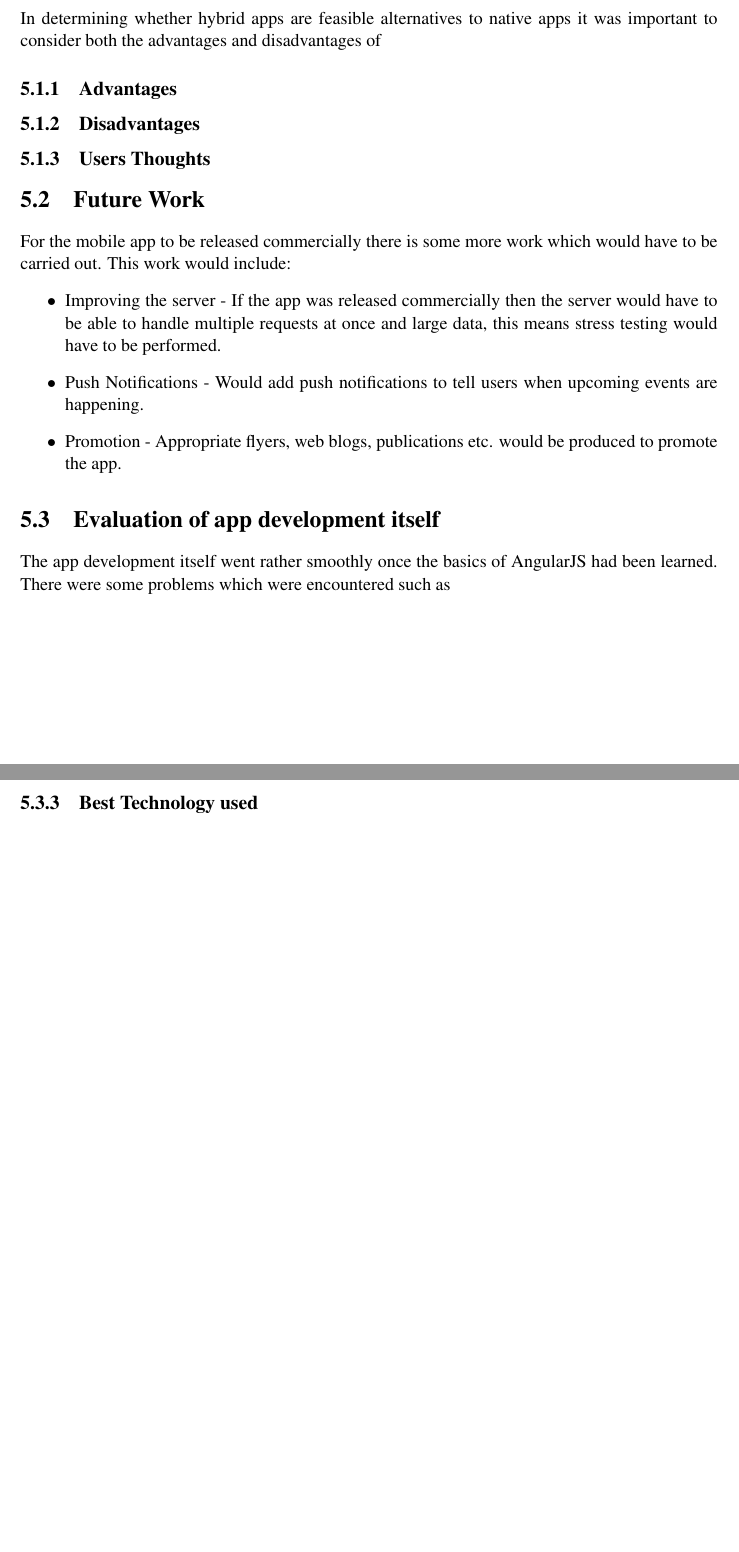
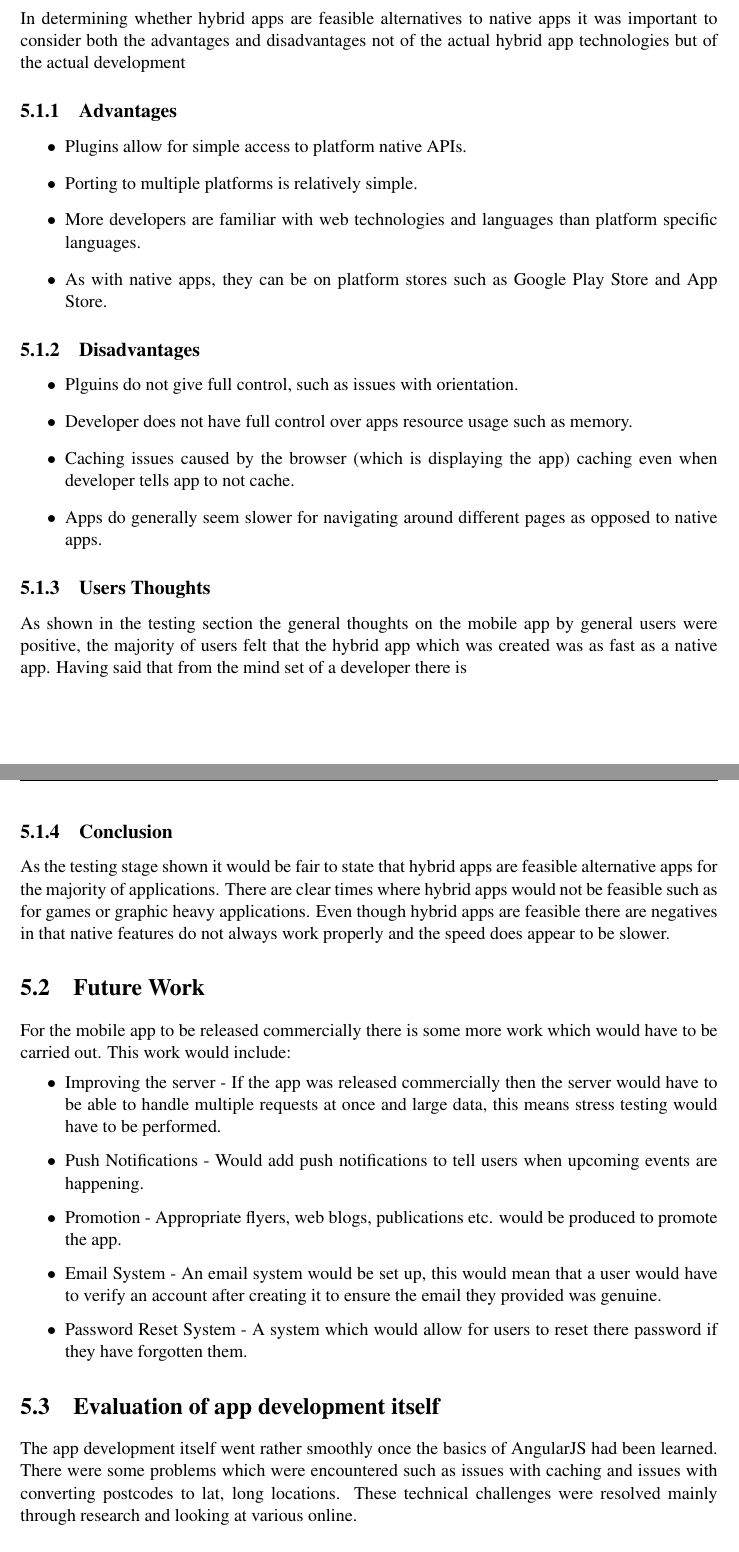
Before and after one commit to seana39223/Dynamic, a LaTeX thesis (Report/dissertation.tex, which reads Report/Chapter5/chapter5.tex): two parts of pages 36 and 37 of 50 before the commit and two parts of pages 36 and 37 of 51 after it, joined at a grey line, cut so that both start at the same text, the shorter picture padded with empty space. Compiled offline with pdfLaTeX.

Commit message:
Report updated

```diff
--- a/Report/Chapter5/chapter5.tex
+++ b/Report/Chapter5/chapter5.tex
@@ -1,11 +1,26 @@
 \chapter{Evaluation}
 
 \section{Are hybrid apps feasible}
-In determining whether hybrid apps are feasible alternatives to native apps it was important to consider both the advantages and disadvantages of
+In determining whether hybrid apps are feasible alternatives to native apps it was important to consider both the advantages and disadvantages not of the actual hybrid app technologies but of the actual development
 
 \subsection{Advantages}
+\begin{itemize}
+	\item Plugins allow for simple access to platform native APIs.
+	\item Porting to multiple platforms is relatively simple.
+	\item More developers are familiar with web technologies and languages than platform specific languages.
+	\item As with native apps, they can be on platform stores such as Google Play Store and App Store.
+\end{itemize}
 \subsection{Disadvantages}
+\begin{itemize}
+    \item Plguins do not give full control, such as issues with orientation.
+    \item Developer does not have full control over apps resource usage such as memory.
+    \item Caching issues caused by the browser (which is displaying the app) caching even when developer tells app to not cache.
+    \item Apps do generally seem slower for navigating around different pages as opposed to native apps.
+\end{itemize}
 \subsection{Users Thoughts}
+As shown in the testing section the general thoughts on the mobile app by general users were positive, the majority of users felt that the hybrid app which was created was as fast as a native app. Having said that from the mind set of a developer there is
+\subsection{Conclusion}
+As the testing stage shown it would be fair to state that hybrid apps are feasible alternative apps for the majority of applications. There are clear times where hybrid apps would not be feasible such as for games or graphic heavy applications. Even though hybrid apps are feasible there are negatives in that native features do not always work properly and the speed does appear to be slower.
 
 \section{Future Work}
 For the mobile app to be released commercially there is some more work which would have to be carried out. This work would include:
@@ -13,8 +28,10 @@ For the mobile app to be released commercially there is some more work which wou
 \item Improving the server - If the app was released commercially then the server would have to be able to handle multiple requests at once and large data, this means stress testing would have to be performed.
 \item Push Notifications - Would add push notifications to tell users when upcoming events are happening.
 \item Promotion - Appropriate flyers, web blogs, publications etc. would be produced to promote the app.
+\item Email System - An email system would be set up, this would mean that a user would have to verify an account after creating it to ensure the email they provided was genuine.
+\item Password Reset System - A system which would allow for users to reset there password if they have forgotten them.
 \end{itemize}
 
 \section{Evaluation of app development itself}
-The app development itself went rather smoothly once the basics of AngularJS had been learned. There were some problems which were encountered such as
+The app development itself went rather smoothly once the basics of AngularJS had been learned. There were some problems which were encountered such as issues with caching and issues with converting postcodes to lat, long locations. These technical challenges were resolved mainly through research and looking at various online.
 \subsection{Requirements correctly identified}
@@ -21,2 +41 @@ The app development itself went rather smoothly once the basics of AngularJS had
 \subsection{Design Decisions}
-\subsection{Best Technology used}
```
Also changed, not shown: Report/dissertation.pdf, Report/Chapter5/chapter5.tex (6 more changed lines), 5 other files.
